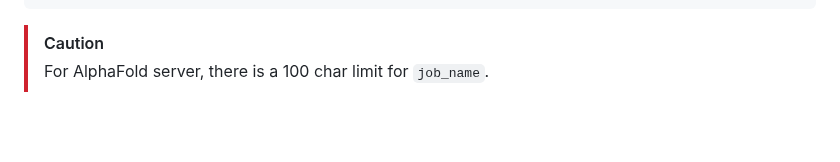
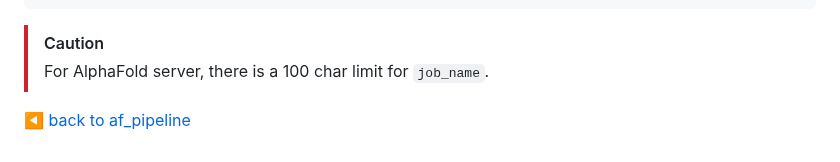
Before and after one commit to isblab/IMP_Toolbox, a Markdown page: docs/af_pipeline/AFInput.md, the part around the change. GitHub-like rendering; blank space fills up the shorter version.

Commit message:
udpate readme

```diff
--- a/docs/af_pipeline/AFInput.md
+++ b/docs/af_pipeline/AFInput.md
@@ -422,3 +422,6 @@ job_name = "Act1_1_1to375_Cdc3_2_1to20_modelSeed"
 
 > [!CAUTION]
 > For AlphaFold server, there is a 100 char limit for `job_name`.
+
+
+[:arrow_backward: back to af_pipeline](/af_pipeline/README.md)
```
